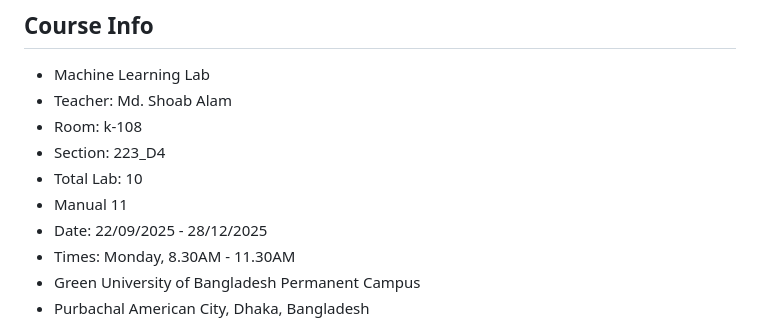
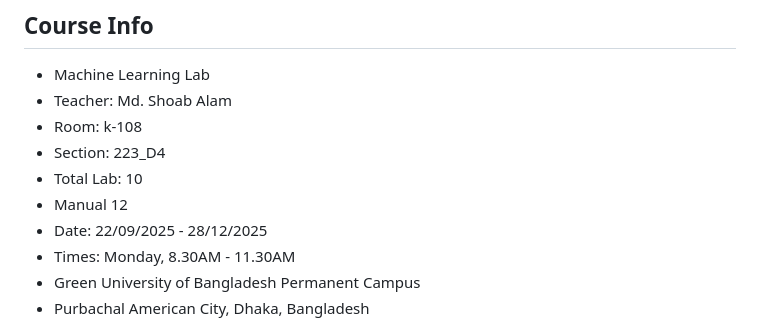
Before and after one commit to nazmul-1117/Academic-Programming, a Markdown page: Machine Learning/README.md, the part around the change. Drawn GitHub-style.

```diff
--- a/Machine Learning/README.md
+++ b/Machine Learning/README.md
@@ -12,7 +12,7 @@ The goal of this directory is to provide a structured collection of machine lear
 - Room: k-108
 - Section: 223_D4
 - Total Lab: 10
-- Manual 11
+- Manual 12
 - Date: 22/09/2025 - 28/12/2025
 - Times: Monday, 8.30AM - 11.30AM
 - Green University of Bangladesh Permanent Campus
```
